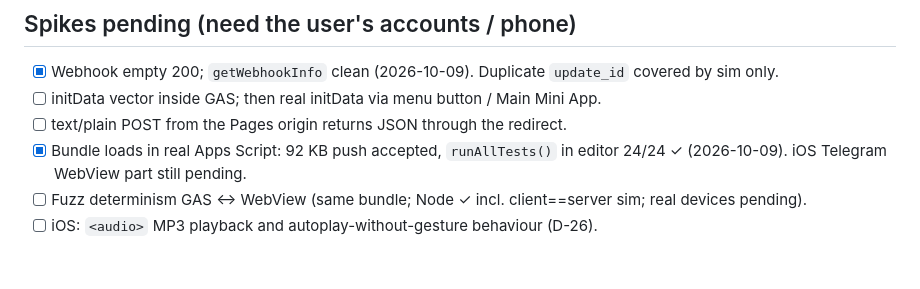
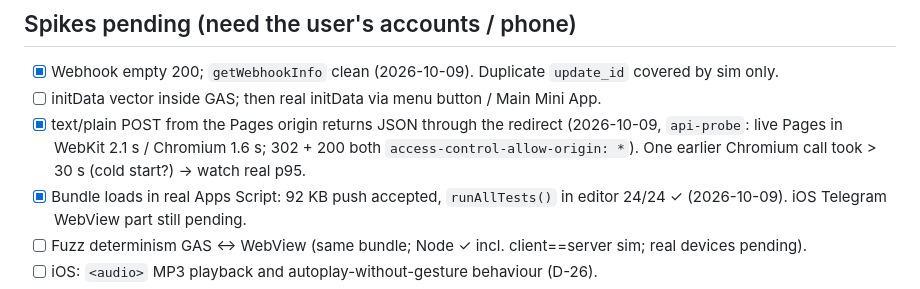
Before and after one commit to bekorchiakkaunt1-coder/Koreys-tili, a Markdown page: STATE.md, the part around the change. Drawn GitHub-style; blank space fills up the shorter version.

Commit message:
STATE: Pages → API redirect/CORS spike passed in WebKit and Chromium
Co-Authored-By: Claude Opus 5.5 <noreply@anthropic.com>
Claude-Session: https://claude.ai/code/session_01TG7fGx59dkAUXgd7JyUyxN

```diff
--- a/STATE.md
+++ b/STATE.md
@@ -42,7 +42,7 @@
 ## Spikes pending (need the user's accounts / phone)
 - [x] Webhook empty 200; `getWebhookInfo` clean (2026-10-09). Duplicate `update_id` covered by sim only.
 - [ ] initData vector inside GAS; then real initData via menu button / Main Mini App.
-- [ ] text/plain POST from the Pages origin returns JSON through the redirect.
+- [x] text/plain POST from the Pages origin returns JSON through the redirect (2026-10-09, `api-probe`: live Pages in WebKit 2.1 s / Chromium 1.6 s; 302 + 200 both `access-control-allow-origin: *`). One earlier Chromium call took > 30 s (cold start?) → watch real p95.
 - [x] Bundle loads in real Apps Script: 92 KB push accepted, `runAllTests()` in editor 24/24 ✓ (2026-10-09). iOS Telegram WebView part still pending.
 - [ ] Fuzz determinism GAS ↔ WebView (same bundle; Node ✓ incl. client==server sim; real devices pending).
 - [ ] iOS: `<audio>` MP3 playback and autoplay-without-gesture behaviour (D-26).
```
